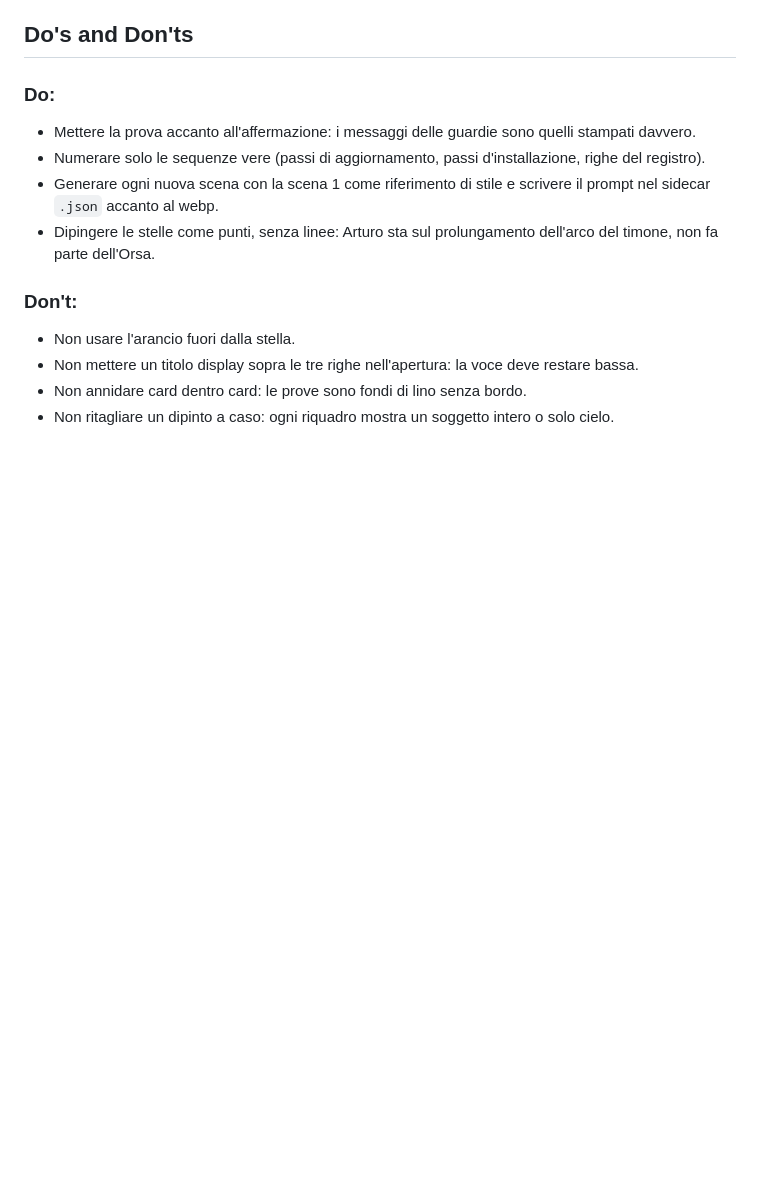
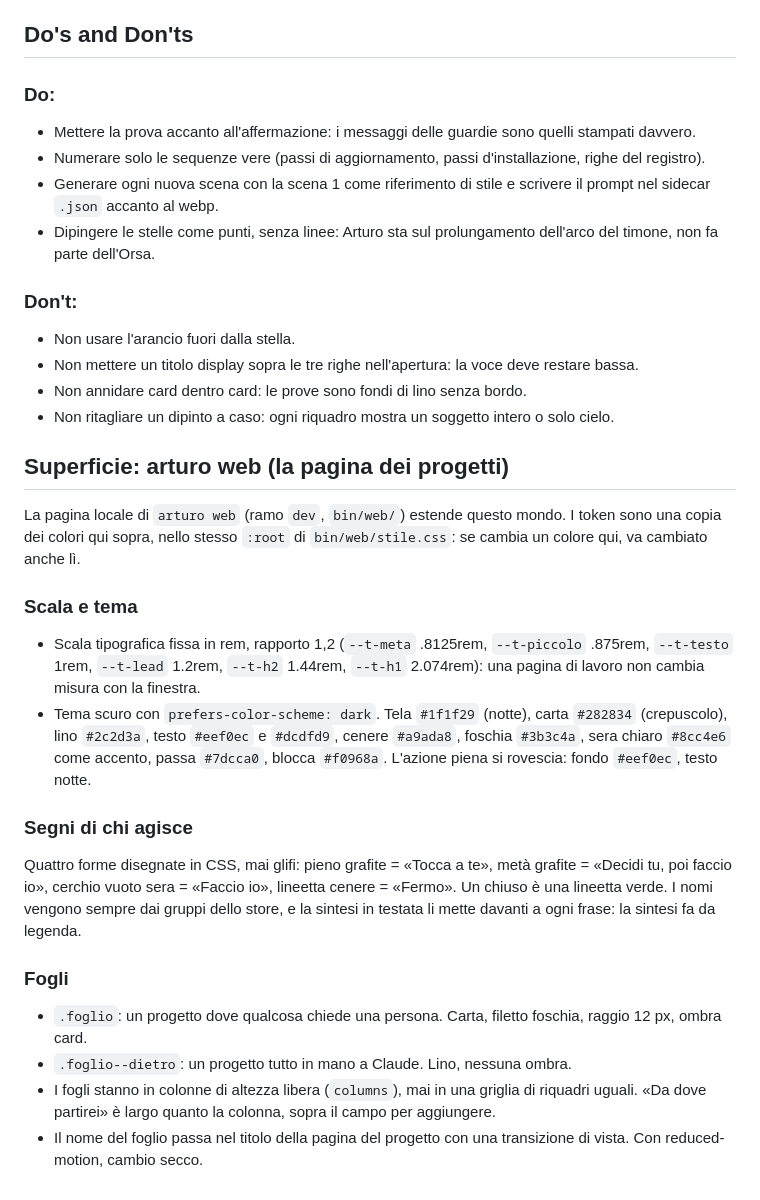
Before and after one commit to stellakamikaze/arturo, a Markdown page: DESIGN.md, the part around the change. Drawn GitHub-style; blank space fills up the shorter version.

Commit message:
DESIGN: la superficie di arturo web (tema scuro, segni di chi agisce, fogli)
Claude-Session: https://claude.ai/code/session_01GDWXFqp2s1nbnjrSPgoVK3

```diff
--- a/DESIGN.md
+++ b/DESIGN.md
@@ -182,3 +182,20 @@ Piena notte per l'azione principale, bordo sera per la secondaria, chiara sopra
 - Non mettere un titolo display sopra le tre righe nell'apertura: la voce deve restare bassa.
 - Non annidare card dentro card: le prove sono fondi di lino senza bordo.
 - Non ritagliare un dipinto a caso: ogni riquadro mostra un soggetto intero o solo cielo.
+
+## Superficie: arturo web (la pagina dei progetti)
+
+La pagina locale di `arturo web` (ramo `dev`, `bin/web/`) estende questo mondo. I token sono una copia dei colori qui sopra, nello stesso `:root` di `bin/web/stile.css`: se cambia un colore qui, va cambiato anche lì.
+
+### Scala e tema
+- Scala tipografica fissa in rem, rapporto 1,2 (`--t-meta` .8125rem, `--t-piccolo` .875rem, `--t-testo` 1rem, `--t-lead` 1.2rem, `--t-h2` 1.44rem, `--t-h1` 2.074rem): una pagina di lavoro non cambia misura con la finestra.
+- Tema scuro con `prefers-color-scheme: dark`. Tela `#1f1f29` (notte), carta `#282834` (crepuscolo), lino `#2c2d3a`, testo `#eef0ec` e `#dcdfd9`, cenere `#a9ada8`, foschia `#3b3c4a`, sera chiaro `#8cc4e6` come accento, passa `#7dcca0`, blocca `#f0968a`. L'azione piena si rovescia: fondo `#eef0ec`, testo notte.
+
+### Segni di chi agisce
+Quattro forme disegnate in CSS, mai glifi: pieno grafite = «Tocca a te», metà grafite = «Decidi tu, poi faccio io», cerchio vuoto sera = «Faccio io», lineetta cenere = «Fermo». Un chiuso è una lineetta verde. I nomi vengono sempre dai gruppi dello store, e la sintesi in testata li mette davanti a ogni frase: la sintesi fa da legenda.
+
+### Fogli
+- `.foglio`: un progetto dove qualcosa chiede una persona. Carta, filetto foschia, raggio 12 px, ombra card.
+- `.foglio--dietro`: un progetto tutto in mano a Claude. Lino, nessuna ombra.
+- I fogli stanno in colonne di altezza libera (`columns`), mai in una griglia di riquadri uguali. «Da dove partirei» è largo quanto la colonna, sopra il campo per aggiungere.
+- Il nome del foglio passa nel titolo della pagina del progetto con una transizione di vista. Con reduced-motion, cambio secco.
```
